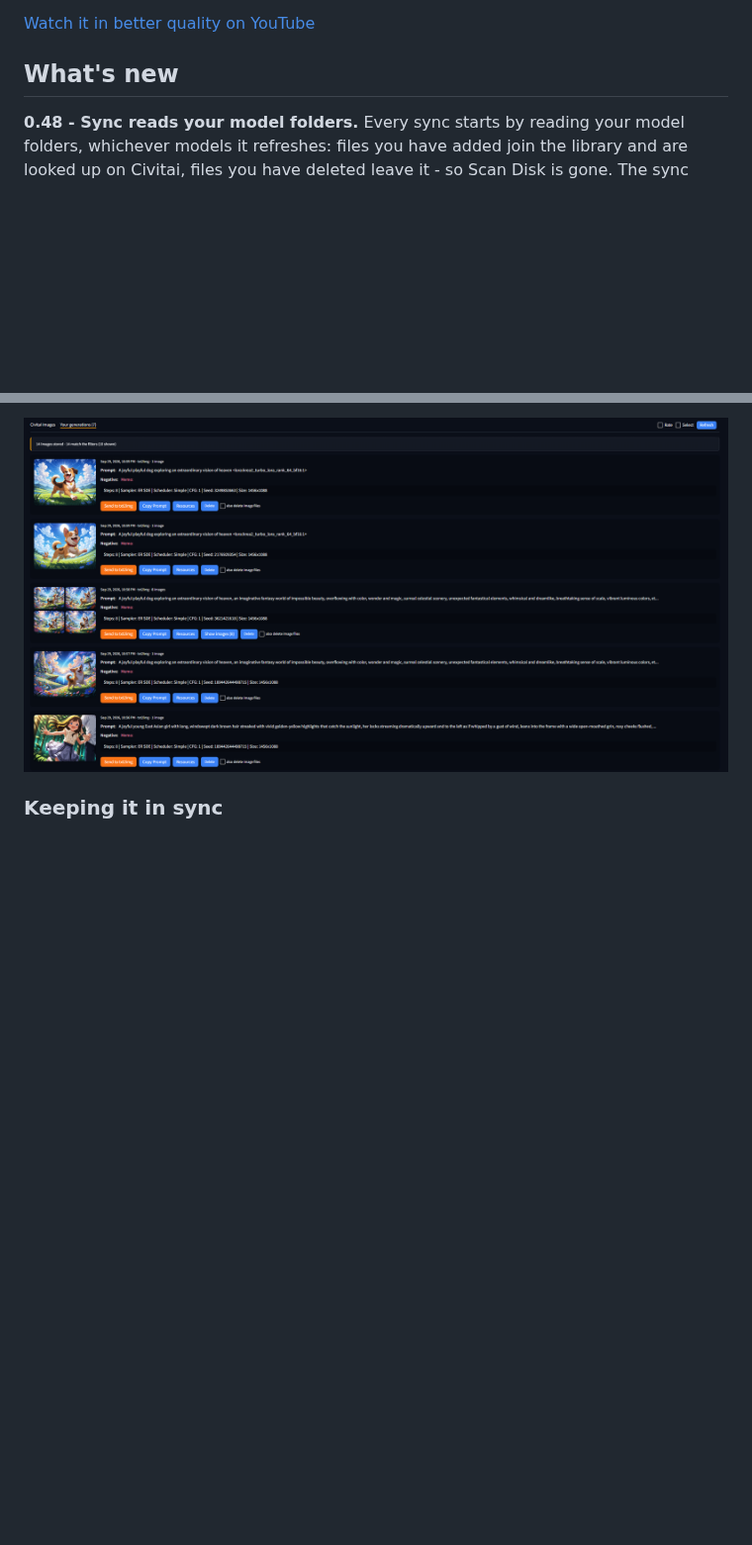
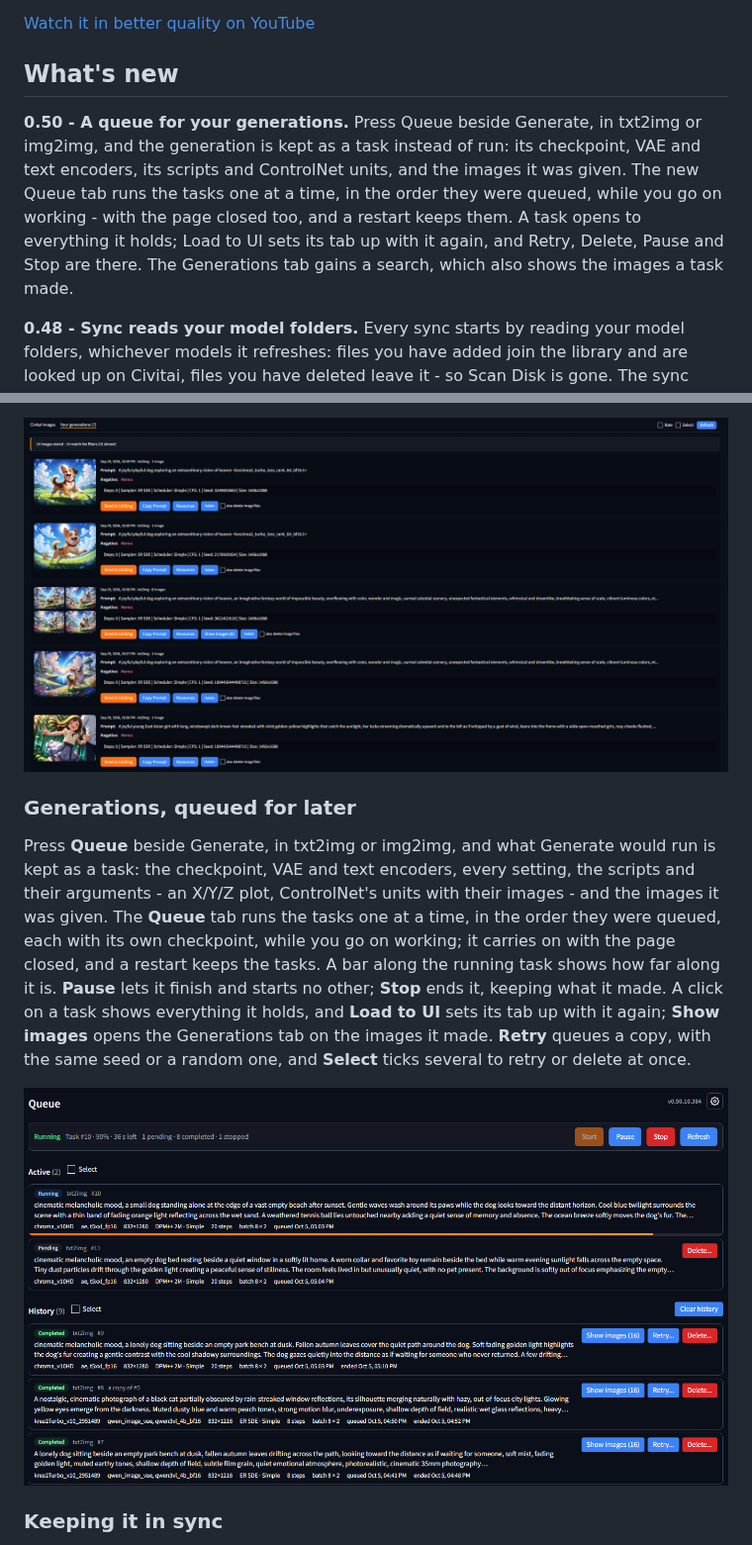
Before and after one commit to therestlesscat/sd-webui-forge-model-manager, a Markdown page: README.md, 2 parts joined by grey strips. Shown at 99% size. Drawn GitHub-style; pictures changed too: docs/images/queue.png (added); blank space fills up the shorter version.

```diff
--- a/README.md
+++ b/README.md
@@ -13,6 +13,14 @@ https://github.com/user-attachments/assets/7d7a97c0-7513-42da-a954-bf23b3f74a96
 [Watch it in better quality on YouTube](https://youtu.be/HCHe44Yp-QU)
 
 ## What's new
+
+**0.50 - A queue for your generations.** Press Queue beside Generate, in txt2img or
+img2img, and the generation is kept as a task instead of run: its checkpoint, VAE and text
+encoders, its scripts and ControlNet units, and the images it was given. The new Queue tab
+runs the tasks one at a time, in the order they were queued, while you go on working - with
+the page closed too, and a restart keeps them. A task opens to everything it holds; Load to
+UI sets its tab up with it again, and Retry, Delete, Pause and Stop are there. The
+Generations tab gains a search, which also shows the images a task made.
 
 **0.48 - Sync reads your model folders.** Every sync starts by reading your model folders,
 whichever models it refreshes: files you have added join the library and are looked up on
@@ -137,6 +104,21 @@ removes the record, and the image files too if you tick the box beside it. Recor
 starts once the extension is installed, and can be turned off in its settings.
 
 ![A model's Your generations tab: a card per generation](docs/images/mm-your-generations.png)
+
+### Generations, queued for later
+
+Press **Queue** beside Generate, in txt2img or img2img, and what Generate would run is
+kept as a task: the checkpoint, VAE and text encoders, every setting, the scripts and their
+arguments - an X/Y/Z plot, ControlNet's units with their images - and the images it was
+given. The **Queue** tab runs the tasks one at a time, in the order they were queued, each
+with its own checkpoint, while you go on working; it carries on with the page closed, and a
+restart keeps the tasks. A bar along the running task shows how far along it is. **Pause**
+lets it finish and starts no other; **Stop** ends it, keeping what it made. A click on a
+task shows everything it holds, and **Load to UI** sets its tab up with it again; **Show
+images** opens the Generations tab on the images it made. **Retry** queues a copy, with the
+same seed or a random one, and **Select** ticks several to retry or delete at once.
+
+![Queue tab: the running task with its progress bar, the tasks waiting, and History](docs/images/queue.png)
 
 ### Keeping it in sync
 
```
Also changed, not shown: other parts of README.md (+34 -42 lines), CHANGELOG.md (+2 -1 lines), 6 other files.
